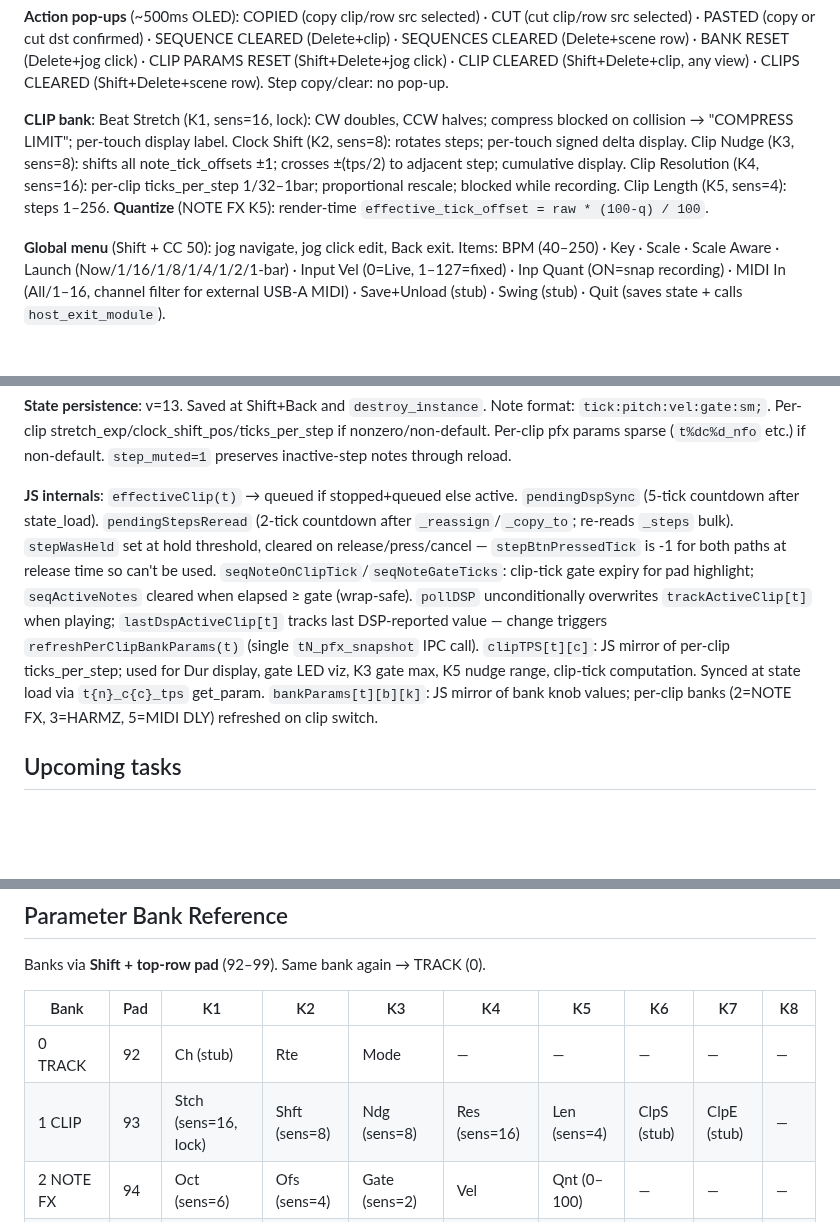
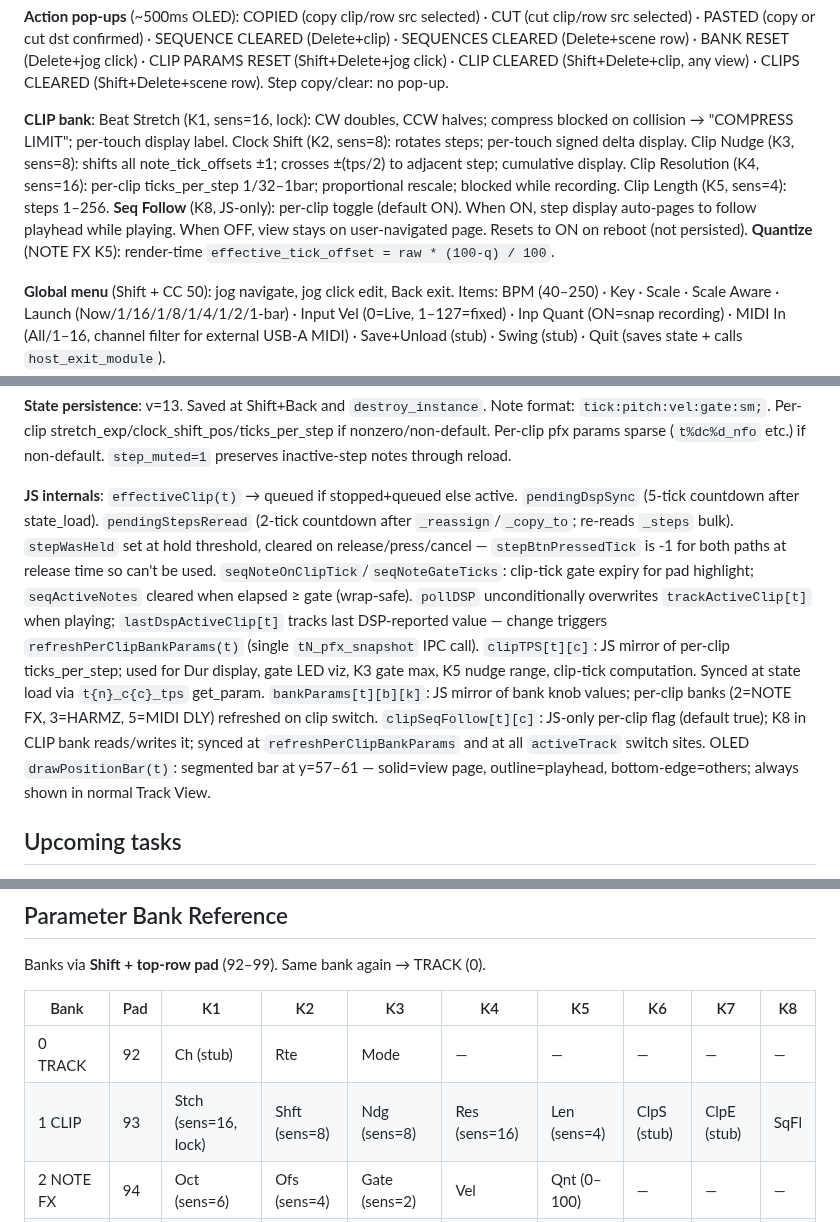
Before and after one commit to legsmechanical/schwung-davebox, a Markdown page: CLAUDE.md, 3 parts joined by grey strips. Drawn GitHub-style; blank space fills up the shorter version.

Commit message:
CLAUDE.md: document SeqFollow (CLIP K8) and position bar
Co-Authored-By: Claude Sonnet 4.6 <noreply@anthropic.com>

```diff
--- a/CLAUDE.md
+++ b/CLAUDE.md
@@ -57,7 +57,7 @@ Phases 0–4, 5a–5z-e, unquantized-recording A–L, Post-A–L (complete): ful
 
 **Action pop-ups** (~500ms OLED): COPIED (copy clip/row src selected) · CUT (cut clip/row src selected) · PASTED (copy or cut dst confirmed) · SEQUENCE CLEARED (Delete+clip) · SEQUENCES CLEARED (Delete+scene row) · BANK RESET (Delete+jog click) · CLIP PARAMS RESET (Shift+Delete+jog click) · CLIP CLEARED (Shift+Delete+clip, any view) · CLIPS CLEARED (Shift+Delete+scene row). Step copy/clear: no pop-up.
 
-**CLIP bank**: Beat Stretch (K1, sens=16, lock): CW doubles, CCW halves; compress blocked on collision → "COMPRESS LIMIT"; per-touch display label. Clock Shift (K2, sens=8): rotates steps; per-touch signed delta display. Clip Nudge (K3, sens=8): shifts all note_tick_offsets ±1; crosses ±(tps/2) to adjacent step; cumulative display. Clip Resolution (K4, sens=16): per-clip ticks_per_step 1/32–1bar; proportional rescale; blocked while recording. Clip Length (K5, sens=4): steps 1–256. **Quantize** (NOTE FX K5): render-time `effective_tick_offset = raw * (100-q) / 100`.
+**CLIP bank**: Beat Stretch (K1, sens=16, lock): CW doubles, CCW halves; compress blocked on collision → "COMPRESS LIMIT"; per-touch display label. Clock Shift (K2, sens=8): rotates steps; per-touch signed delta display. Clip Nudge (K3, sens=8): shifts all note_tick_offsets ±1; crosses ±(tps/2) to adjacent step; cumulative display. Clip Resolution (K4, sens=16): per-clip ticks_per_step 1/32–1bar; proportional rescale; blocked while recording. Clip Length (K5, sens=4): steps 1–256. **Seq Follow** (K8, JS-only): per-clip toggle (default ON). When ON, step display auto-pages to follow playhead while playing. When OFF, view stays on user-navigated page. Resets to ON on reboot (not persisted). **Quantize** (NOTE FX K5): render-time `effective_tick_offset = raw * (100-q) / 100`.
 
 **Global menu** (Shift + CC 50): jog navigate, jog click edit, Back exit. Items: BPM (40–250) · Key · Scale · Scale Aware · Launch (Now/1/16/1/8/1/4/1/2/1-bar) · Input Vel (0=Live, 1–127=fixed) · Inp Quant (ON=snap recording) · MIDI In (All/1–16, channel filter for external USB-A MIDI) · Save+Unload (stub) · Swing (stub) · Quit (saves state + calls `host_exit_module`).
 
@@ -71,7 +71,7 @@ Phases 0–4, 5a–5z-e, unquantized-recording A–L, Post-A–L (complete): ful
 
 **State persistence**: v=13. Saved at Shift+Back and `destroy_instance`. Note format: `tick:pitch:vel:gate:sm;`. Per-clip stretch_exp/clock_shift_pos/ticks_per_step if nonzero/non-default. Per-clip pfx params sparse (`t%dc%d_nfo` etc.) if non-default. `step_muted=1` preserves inactive-step notes through reload.
 
-**JS internals**: `effectiveClip(t)` → queued if stopped+queued else active. `pendingDspSync` (5-tick countdown after state_load). `pendingStepsReread` (2-tick countdown after `_reassign`/`_copy_to`; re-reads `_steps` bulk). `stepWasHeld` set at hold threshold, cleared on release/press/cancel — `stepBtnPressedTick` is -1 for both paths at release time so can't be used. `seqNoteOnClipTick`/`seqNoteGateTicks`: clip-tick gate expiry for pad highlight; `seqActiveNotes` cleared when elapsed ≥ gate (wrap-safe). `pollDSP` unconditionally overwrites `trackActiveClip[t]` when playing; `lastDspActiveClip[t]` tracks last DSP-reported value — change triggers `refreshPerClipBankParams(t)` (single `tN_pfx_snapshot` IPC call). `clipTPS[t][c]`: JS mirror of per-clip ticks_per_step; used for Dur display, gate LED viz, K3 gate max, K5 nudge range, clip-tick computation. Synced at state load via `t{n}_c{c}_tps` get_param. `bankParams[t][b][k]`: JS mirror of bank knob values; per-clip banks (2=NOTE FX, 3=HARMZ, 5=MIDI DLY) refreshed on clip switch.
+**JS internals**: `effectiveClip(t)` → queued if stopped+queued else active. `pendingDspSync` (5-tick countdown after state_load). `pendingStepsReread` (2-tick countdown after `_reassign`/`_copy_to`; re-reads `_steps` bulk). `stepWasHeld` set at hold threshold, cleared on release/press/cancel — `stepBtnPressedTick` is -1 for both paths at release time so can't be used. `seqNoteOnClipTick`/`seqNoteGateTicks`: clip-tick gate expiry for pad highlight; `seqActiveNotes` cleared when elapsed ≥ gate (wrap-safe). `pollDSP` unconditionally overwrites `trackActiveClip[t]` when playing; `lastDspActiveClip[t]` tracks last DSP-reported value — change triggers `refreshPerClipBankParams(t)` (single `tN_pfx_snapshot` IPC call). `clipTPS[t][c]`: JS mirror of per-clip ticks_per_step; used for Dur display, gate LED viz, K3 gate max, K5 nudge range, clip-tick computation. Synced at state load via `t{n}_c{c}_tps` get_param. `bankParams[t][b][k]`: JS mirror of bank knob values; per-clip banks (2=NOTE FX, 3=HARMZ, 5=MIDI DLY) refreshed on clip switch. `clipSeqFollow[t][c]`: JS-only per-clip flag (default true); K8 in CLIP bank reads/writes it; synced at `refreshPerClipBankParams` and at all `activeTrack` switch sites. OLED `drawPositionBar(t)`: segmented bar at y=57–61 — solid=view page, outline=playhead, bottom-edge=others; always shown in normal Track View.
 
 ## Upcoming tasks
 
@@ -97,7 +97,7 @@ Banks via **Shift + top-row pad** (92–99). Same bank again → TRACK (0).
 | Bank | Pad | K1 | K2 | K3 | K4 | K5 | K6 | K7 | K8 |
 |------|-----|----|----|----|----|----|----|----|----|
 | 0 TRACK | 92 | Ch (stub) | Rte | Mode | — | — | — | — | — |
-| 1 CLIP | 93 | Stch (sens=16, lock) | Shft (sens=8) | Ndg (sens=8) | Res (sens=16) | Len (sens=4) | ClpS (stub) | ClpE (stub) | — |
+| 1 CLIP | 93 | Stch (sens=16, lock) | Shft (sens=8) | Ndg (sens=8) | Res (sens=16) | Len (sens=4) | ClpS (stub) | ClpE (stub) | SqFl |
 | 2 NOTE FX | 94 | Oct (sens=6) | Ofs (sens=4) | Gate (sens=2) | Vel | Qnt (0–100) | — | — | — |
 | 3 HARMZ | 95 | Unis (sens=4) | Oct (sens=4) | Hrm1 (sens=4) | Hrm2 (sens=4) | — | — | — | — |
 | 4 SEQ ARP | 96 | On | Type | Sort | Hold | OctR | Spd | — | — |
```
